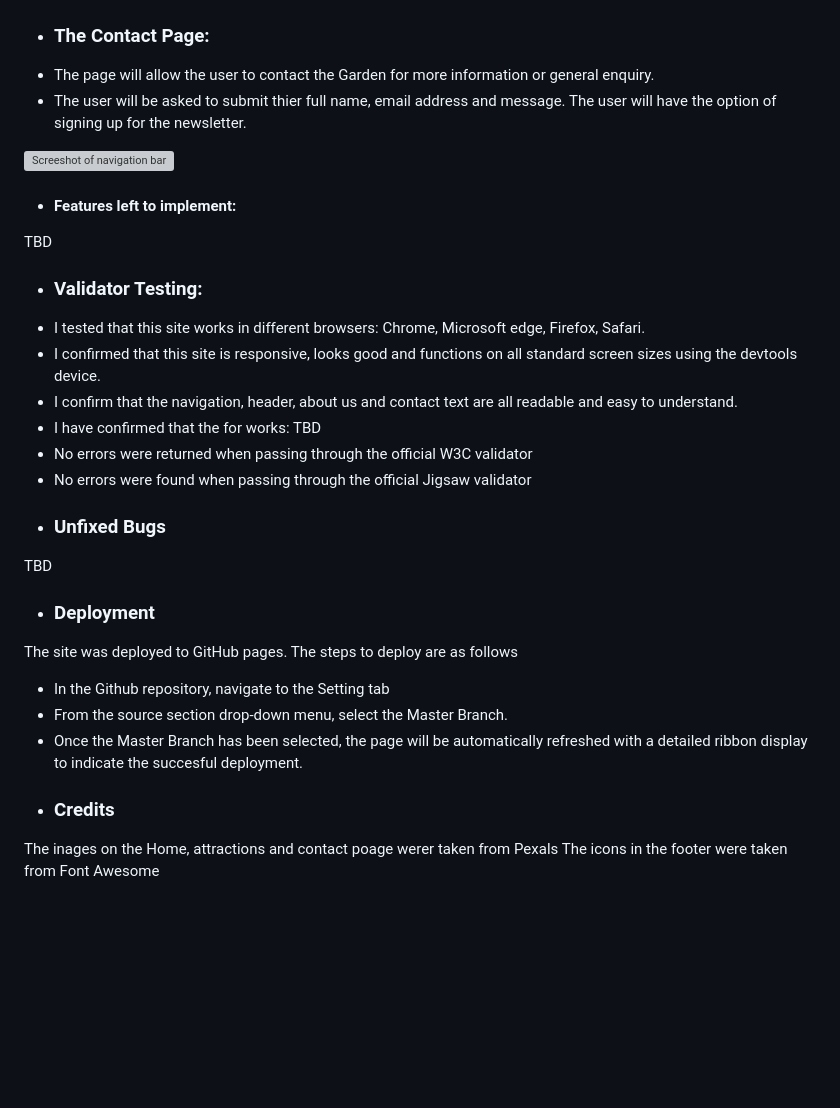
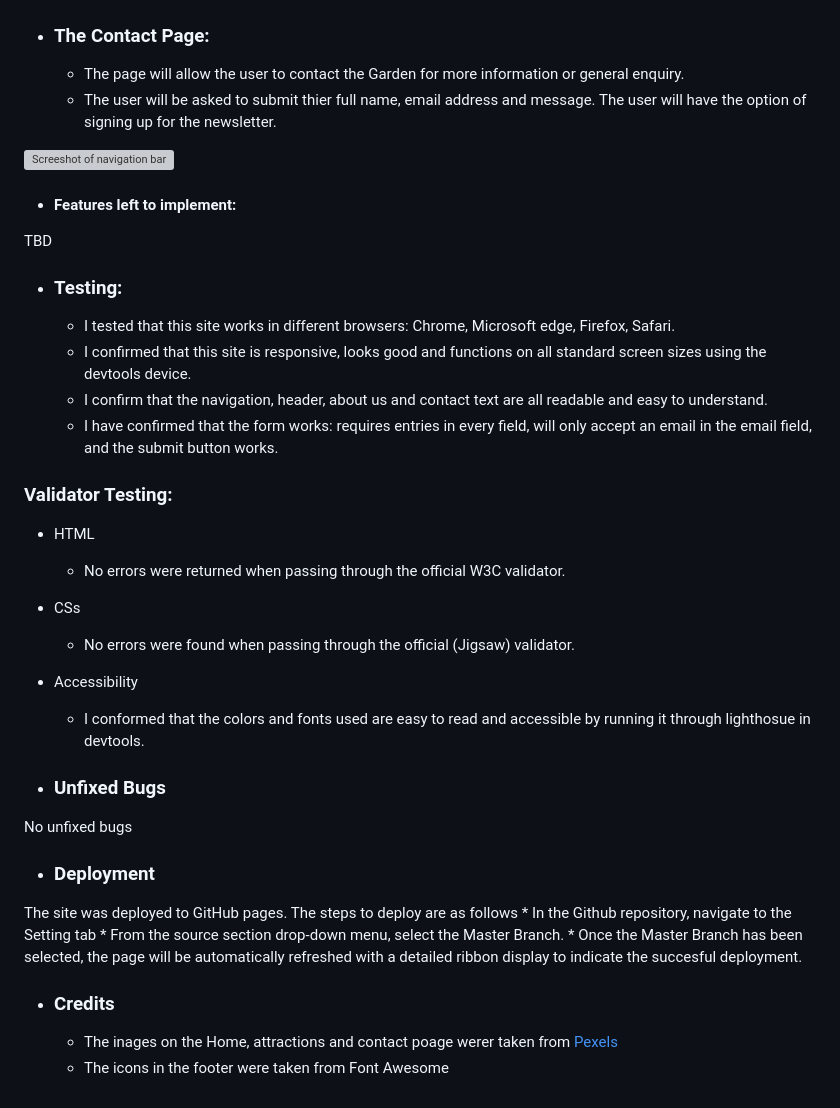
Before and after one commit to eric-blake/Bloom, a Markdown page: README.md, the part around the change printed below. Rendered like a GitHub page; blank space fills up the shorter version; grey boxes are pictures that could not be loaded.

Commit message:
update formatting in README.md file

```diff
--- a/README.md
+++ b/README.md
@@ -33,33 +33,39 @@ The site is targeted towards people who are looking for information about the ga
 <img src="Documentation/attractions.png" alt="Screeshot of navigation bar">
 
 
-+ ### The Contact Page:
-* The page will allow the user to contact the Garden for more information or general enquiry.
-* The user will be asked to submit thier full name, email address and message. The user will have the option of signing up for the newsletter.
+* ### The Contact Page:
+    * The page will allow the user to contact the Garden for more information or general enquiry.
+    * The user will be asked to submit thier full name, email address and message. The user will have the option of signing up for the newsletter.
 <img src="" alt="Screeshot of navigation bar">
 
 
-+ #### Features left to implement:
+* #### Features left to implement:
 TBD
 
-+ ### Validator Testing:
-* I tested that this site works in different browsers: Chrome, Microsoft edge, Firefox, Safari.
-* I confirmed that this site is responsive, looks good and functions on all standard screen sizes using the devtools device.
-* I confirm that the navigation, header, about us and contact text are all readable and easy to understand.
-* I have confirmed that the for works: TBD
-* No errors were returned when passing through the official W3C validator
-* No errors were found when passing through the official Jigsaw validator
+* ### Testing:
+    * I tested that this site works in different browsers: Chrome, Microsoft edge, Firefox, Safari.
+    * I confirmed that this site is responsive, looks good and functions on all standard screen sizes using the devtools device.
+    * I confirm that the navigation, header, about us and contact text are all readable and easy to understand.
+    * I have confirmed that the form works: requires entries in every field, will only accept an email in the email field, and the submit button works.
 
-+ ### Unfixed Bugs
-TBD
+### Validator Testing:
+* HTML
+    * No errors were returned when passing through the official W3C validator.
+* CSs
+    * No errors were found when passing through the official (Jigsaw) validator.
+* Accessibility
+    * I conformed that the colors and fonts used are easy to read and accessible by running it through lighthosue in devtools.
+
+* ### Unfixed Bugs
+No unfixed bugs
 
 
-+ ### Deployment
+* ### Deployment
 The site was deployed to GitHub pages. The steps to deploy are as follows
-* In the Github repository, navigate to the Setting tab
-* From the source section drop-down menu, select the Master Branch.
-* Once the Master Branch has been selected, the page will be automatically refreshed with a detailed ribbon display to indicate the succesful deployment.
+    * In the Github repository, navigate to the Setting tab
+    * From the source section drop-down menu, select the Master Branch.
+    * Once the Master Branch has been selected, the page will be automatically refreshed with a detailed ribbon display to indicate the succesful deployment.
 
-+ ### Credits
-The inages on the Home, attractions and contact poage werer taken from Pexals
-The icons in the footer were taken from Font Awesome
+* ### Credits
+    * The inages on the Home, attractions and contact poage werer taken from  [Pexels](http://www.pexels.com/ "Pexels")
+    * The icons in the footer were taken from Font Awesome
```
Also changed, not shown: other parts of README.md (+15 -15 lines), Documentation/lighthouse-report.PNG (added), 1 other file.
